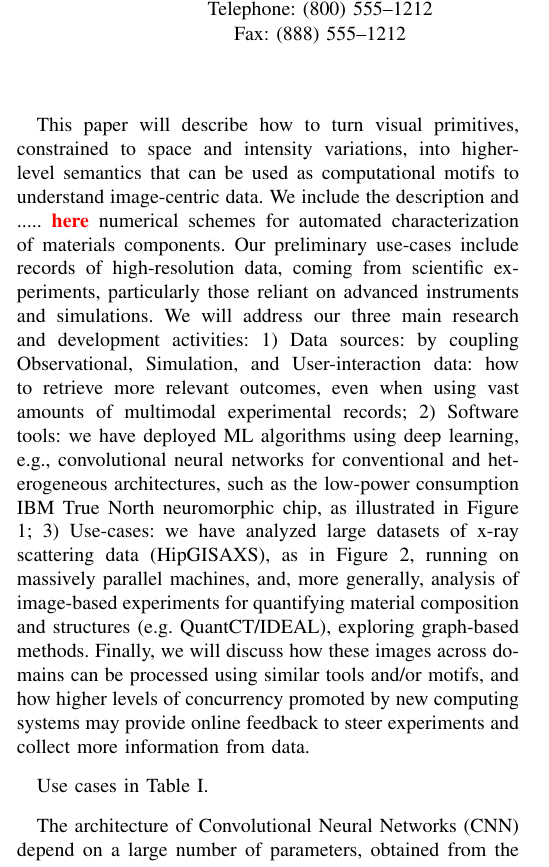
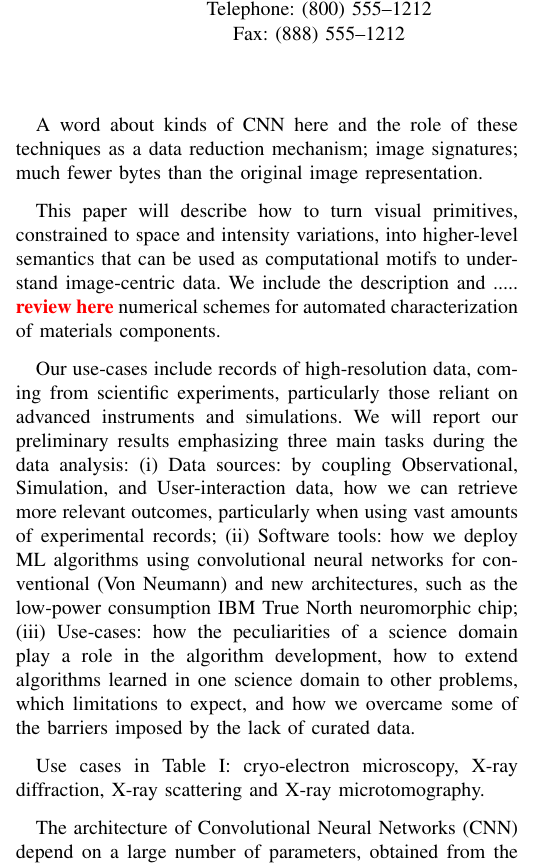
Before and after one commit to xdatacnn/AIPR2016, a LaTeX paper (ushizimaAIPR2016_v2.tex, which reads 0_intro.tex): part of one column of page 1 of 7, cut so that both start at the same text. Compiled offline with pdfLaTeX.

Commit message:
what a long trip

```diff
--- a/0_intro.tex
+++ b/0_intro.tex
@@ -2,21 +2,20 @@
 % no \IEEEPARstart
 Recent estimates for daily data generation are around 2.5 quintillion ($10^{18}$) bytes. As an example, the instrument upgrades at the national laboratories, including accelerator and signal detector technology, are yielding an unprecedented increase in the quantity and complexity of output data from experimental facilities, such as synchrotrons and neutron sources~\cite{EOD:2015}. These instruments enable thousands of researchers to pursue investigations across a wide range of domains, from archeology and biology to physics and nano-science. While the science is diverse, the underlying image analyses required to measure fundamental quantities about the experiments follow a relatively smaller set of patterns. These patterns or motifs, when incorporated to emerging computer vision and machine learning (ML) algorithms, will ease scientists of the burden to leverage large repositories of curated data, and even enhance repositories by data augmentation for the discovery at scientifically relevant solution spaces.
 
-
 Beyond conventional computer vision approaches~\cite{Ballard, Gonzalez, AFM:2015}, new schemes have emerged to address the semantic gap between signal acquisition and image interpretation~\cite{Zhang:2016:a}. In fact, convolutional neural networks turned into a mainstream ML algorithm that bridges massive image datasets to high-level visual description~\cite{Fei:2015}. Nonetheless, major challenges still remain unsolved in image understanding, such as those involving quantitative microscopy~\cite{Ushizima2016} of high-resolution data.
 
+A word about kinds of CNN here and the role of these techniques as a data reduction mechanism; image signatures; much fewer bytes than the original image representation.
 
-This paper will describe how to turn visual primitives, constrained to space and intensity variations, into higher-level semantics that can be used as computational motifs to understand image-centric data. We include the description and .....
-\fixd{here}
- numerical schemes for automated characterization of materials components. Our preliminary use-cases include records of high-resolution data, coming from scientific experiments, particularly those reliant on advanced instruments and simulations. We will address our three main research and development activities:
-1) Data sources: by coupling Observational, Simulation, and User-interaction data: how to retrieve
-more relevant outcomes, even when using vast amounts of multimodal experimental records;
-2) Software tools: we have deployed ML algorithms using deep learning, e.g., convolutional neural
-networks for conventional and heterogeneous architectures, such as the low-power consumption IBM True
-North neuromorphic chip, as illustrated in Figure 1;
-3) Use-cases: we have analyzed large datasets of x-ray scattering data (HipGISAXS), as in Figure 2, running on massively parallel machines, and, more generally, analysis of image-based experiments for quantifying material composition and structures (e.g. QuantCT/IDEAL), exploring graph-based methods. Finally, we will discuss how these images across domains can be processed using similar tools and/or motifs, and how higher levels of concurrency promoted by new computing systems may provide online feedback to steer experiments and collect more information from data.
+This paper will describe how to turn visual primitives, constrained to space and intensity variations, into higher-level semantics that can be used as computational motifs to understand image-centric data. We include the description and ..... \fixd{review here}
+numerical schemes for automated characterization of materials components.
 
-Use cases in Table~\ref{table1}.
+Our use-cases include records of high-resolution data, coming from scientific experiments, particularly those reliant on advanced instruments and simulations. We will report our preliminary results emphasizing three main tasks during the data analysis:
+(i) Data sources: by coupling Observational, Simulation, and User-interaction data, how we can retrieve more relevant outcomes, particularly when using vast amounts of experimental records; (ii) Software tools: how we deploy ML algorithms using convolutional neural networks for conventional (Von Neumann) and new architectures, such as the low-power consumption IBM True
+North neuromorphic chip; (iii) Use-cases: how the peculiarities of a science domain play a role in the algorithm development, how to extend algorithms learned in one science domain to other problems, which limitations to expect, and how we overcame some of the barriers imposed by the lack of curated data.
+
+
+
+Use cases in Table~\ref{table1}: cryo-electron microscopy, X-ray diffraction, X-ray scattering and X-ray microtomography.
 
 %From joao
 The architecture of Convolutional Neural Networks (CNN) depend on a
```
Also changed, not shown: 1_mat.tex (+1 -0 lines), 4_conc.tex (+1 -0 lines).
